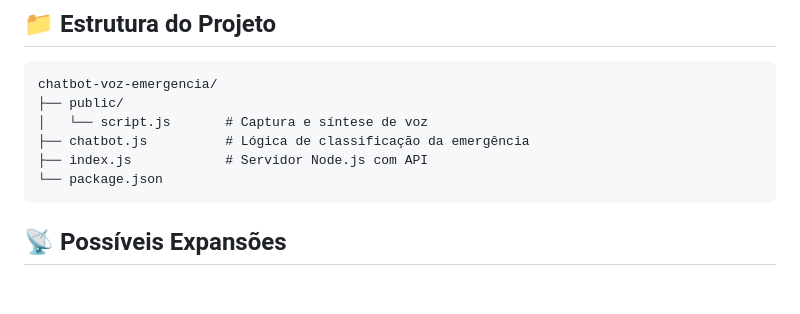
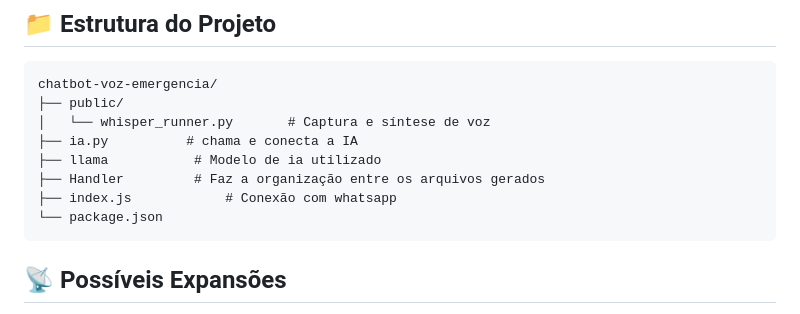
Before and after one commit to IsabelaCorredato/sosped, a Markdown page: README.md, the part around the change. GitHub-like rendering; blank space fills up the shorter version.

````diff
--- a/README.md
+++ b/README.md
@@ -58,9 +58,11 @@ Acesse [http://localhost:3000](http://localhost:3000) para iniciar a chamada com
 ```
 chatbot-voz-emergencia/
 ├── public/
-│   └── script.js       # Captura e síntese de voz
-├── chatbot.js          # Lógica de classificação da emergência
-├── index.js            # Servidor Node.js com API
+│   └── whisper_runner.py       # Captura e síntese de voz
+├── ia.py          # chama e conecta a IA
+├── llama           # Modelo de ia utilizado
+├── Handler         # Faz a organização entre os arquivos gerados
+├── index.js            # Conexão com whatsapp
 └── package.json
 ```
 
````
